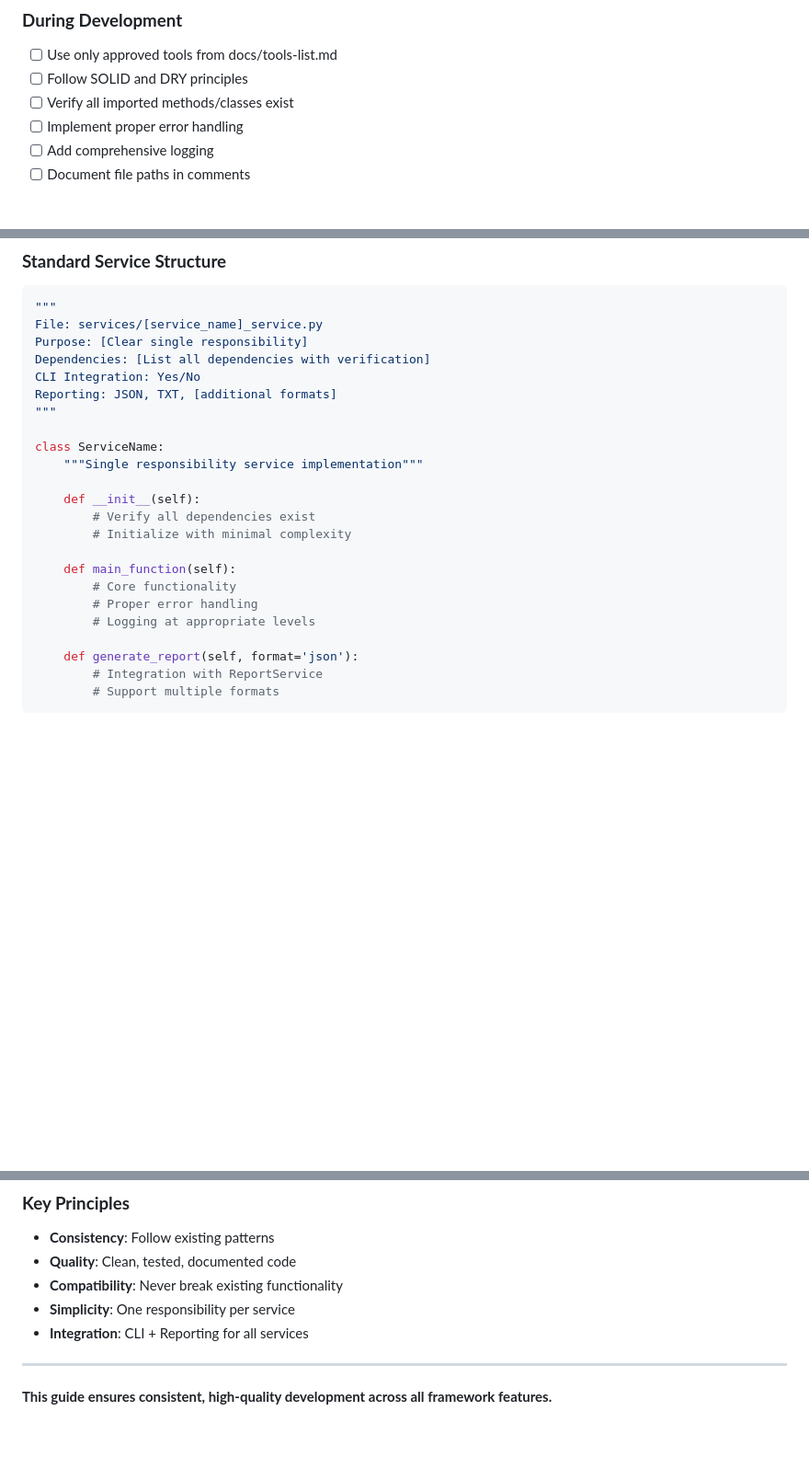
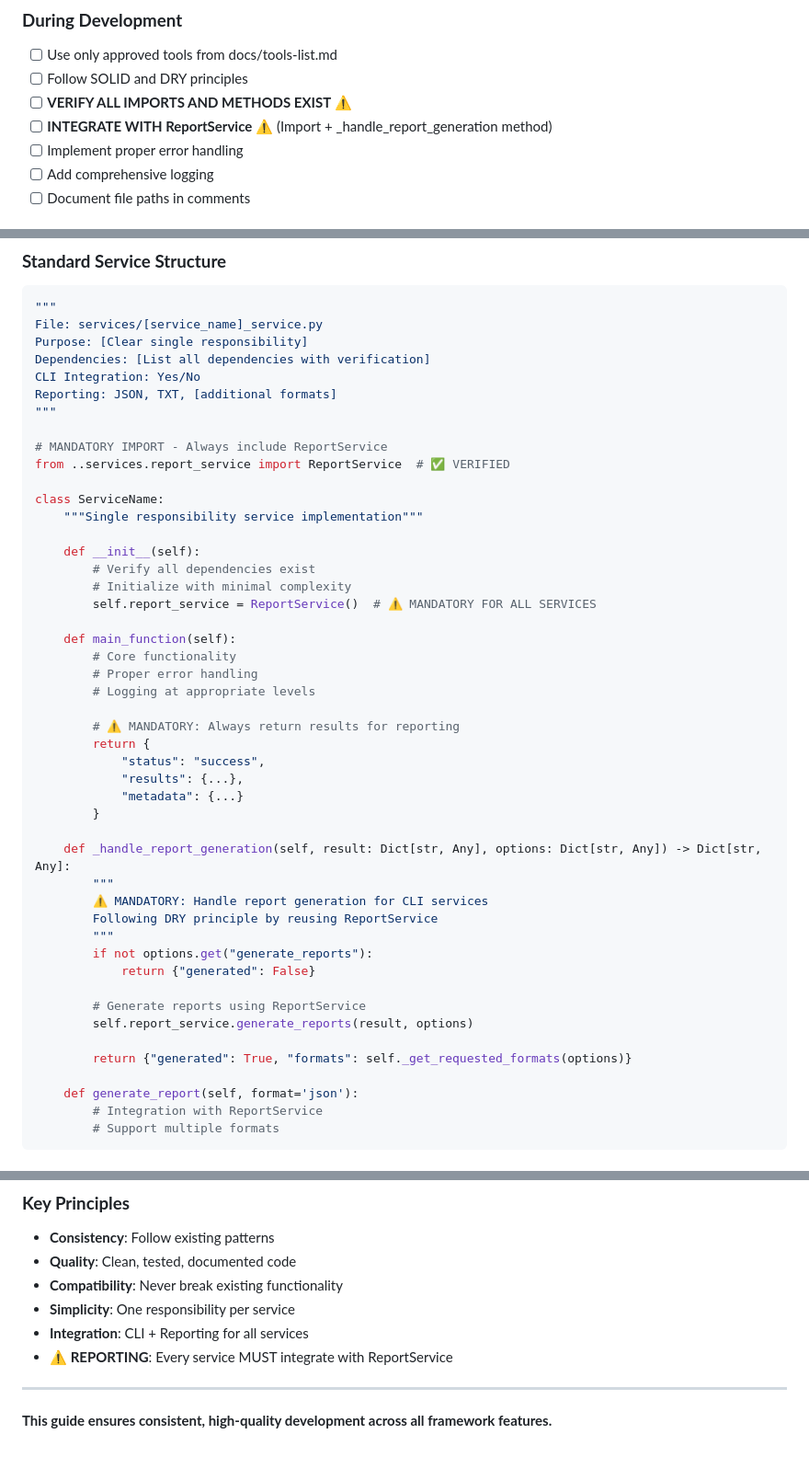
Before and after one commit to MostafaRastegar/pen-test, a Markdown page: docs/development_guide.md, 3 parts joined by grey strips. Shown: that part at 92% size. Rendered like a GitHub page; blank space fills up the shorter version.

```diff
--- a/docs/development_guide.md
+++ b/docs/development_guide.md
@@ -60,7 +93,8 @@
 ### **During Development**
 - [ ] Use only approved tools from docs/tools-list.md
 - [ ] Follow SOLID and DRY principles
-- [ ] Verify all imported methods/classes exist
+- [ ] **VERIFY ALL IMPORTS AND METHODS EXIST** ⚠️
+- [ ] **INTEGRATE WITH ReportService** ⚠️ (Import + _handle_report_generation method)
 - [ ] Implement proper error handling
 - [ ] Add comprehensive logging
 - [ ] Document file paths in comments
@@ -87,17 +121,41 @@ CLI Integration: Yes/No
 Reporting: JSON, TXT, [additional formats]
 """
 
+# MANDATORY IMPORT - Always include ReportService
+from ..services.report_service import ReportService  # ✅ VERIFIED
+
 class ServiceName:
     """Single responsibility service implementation"""
 
     def __init__(self):
         # Verify all dependencies exist
         # Initialize with minimal complexity
+        self.report_service = ReportService()  # ⚠️ MANDATORY FOR ALL SERVICES
 
     def main_function(self):
         # Core functionality
         # Proper error handling
         # Logging at appropriate levels
+
+        # ⚠️ MANDATORY: Always return results for reporting
+        return {
+            "status": "success",
+            "results": {...},
+            "metadata": {...}
+        }
+
+    def _handle_report_generation(self, result: Dict[str, Any], options: Dict[str, Any]) -> Dict[str, Any]:
+        """
+        ⚠️ MANDATORY: Handle report generation for CLI services
+        Following DRY principle by reusing ReportService
+        """
+        if not options.get("generate_reports"):
+            return {"generated": False}
+
+        # Generate reports using ReportService
+        self.report_service.generate_reports(result, options)
+
+        return {"generated": True, "formats": self._get_requested_formats(options)}
 
     def generate_report(self, format='json'):
         # Integration with ReportService
@@ -192,6 +251,7 @@ Reference Check → Approval → Plan → Implement → Test → Document → Re
 - **Compatibility**: Never break existing functionality
 - **Simplicity**: One responsibility per service
 - **Integration**: CLI + Reporting for all services
+- **⚠️ REPORTING**: Every service MUST integrate with ReportService
 
 ---
 
```
Also changed, not shown: other parts of docs/development_guide.md (+40 -6 lines).
